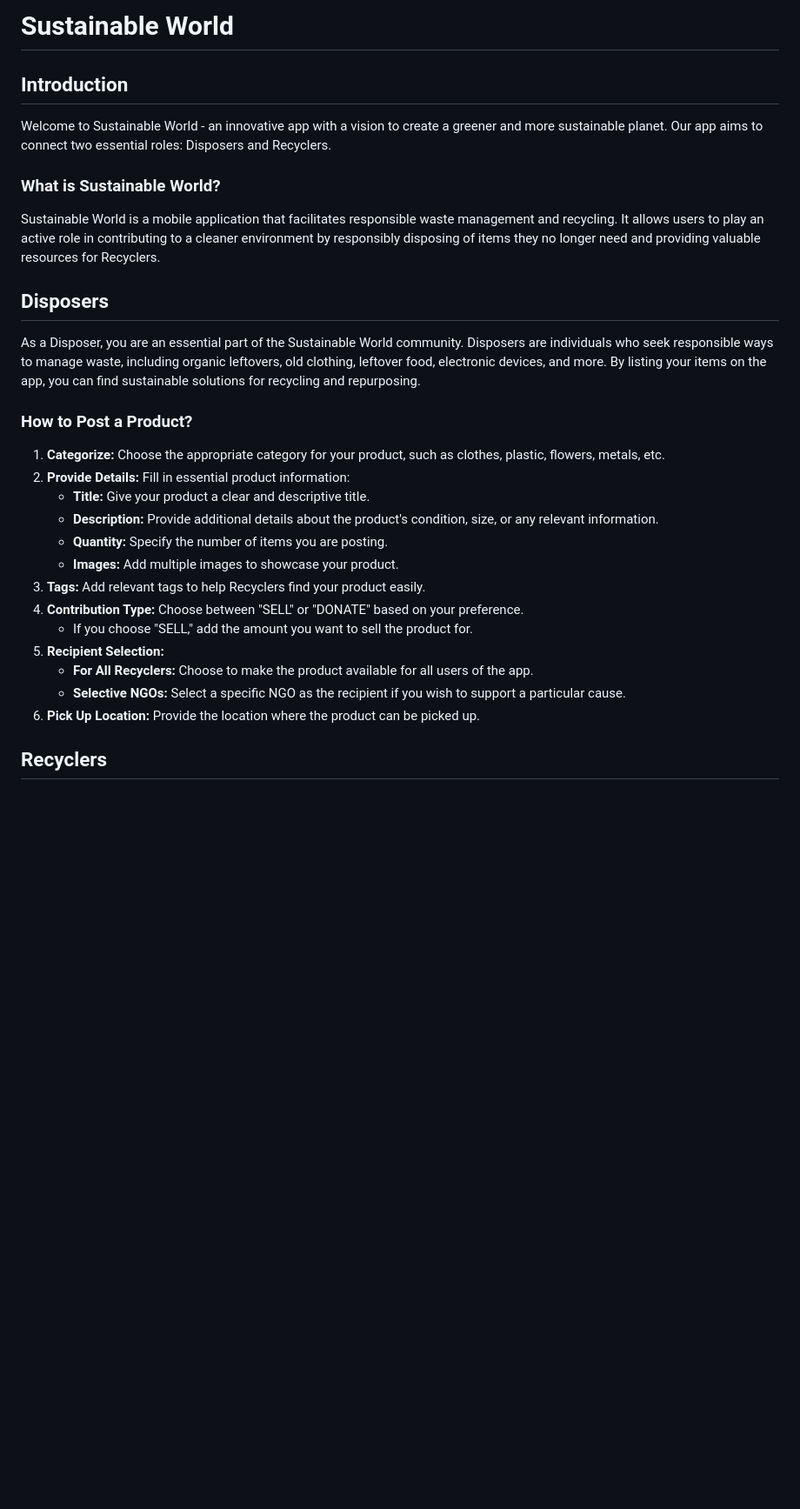
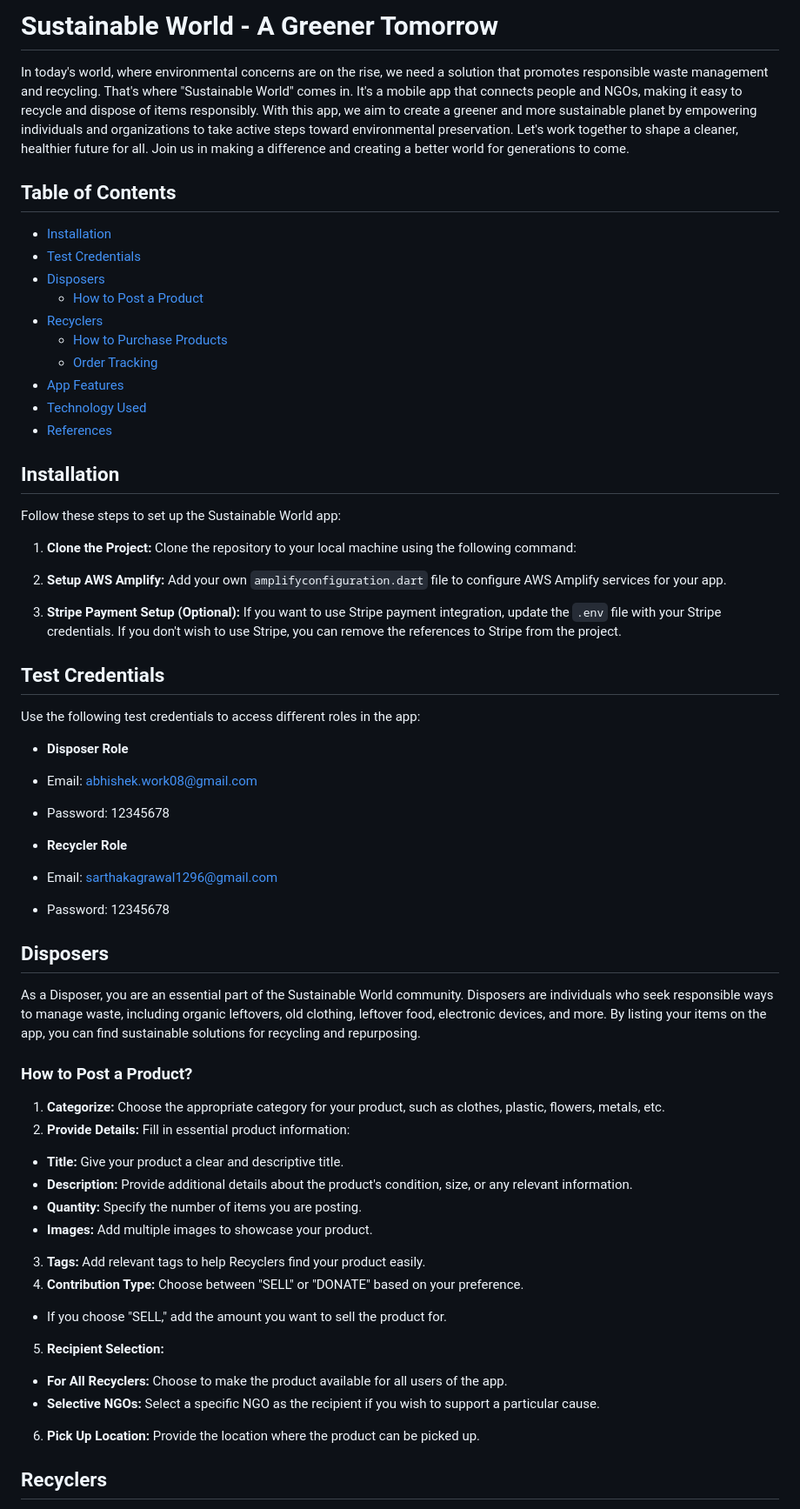
Before and after one commit to abhishek-900/AWS-Amplify-Sustainable-World, a Markdown page: README.md, the part around one of its changes. Shown at 87% size. GitHub-like rendering; blank space fills up the shorter version.

```diff
--- a/README.md
+++ b/README.md
@@ -1,10 +1,38 @@
-# Sustainable World
+# Sustainable World - A Greener Tomorrow
 
-## Introduction
-Welcome to Sustainable World - an innovative app with a vision to create a greener and more sustainable planet. Our app aims to connect two essential roles: Disposers and Recyclers.
+In today's world, where environmental concerns are on the rise, we need a solution that promotes responsible waste management and recycling. That's where "Sustainable World" comes in. It's a mobile app that connects people and NGOs, making it easy to recycle and dispose of items responsibly. With this app, we aim to create a greener and more sustainable planet by empowering individuals and organizations to take active steps toward environmental preservation. Let's work together to shape a cleaner, healthier future for all. Join us in making a difference and creating a better world for generations to come.
 
-### What is Sustainable World?
-Sustainable World is a mobile application that facilitates responsible waste management and recycling. It allows users to play an active role in contributing to a cleaner environment by responsibly disposing of items they no longer need and providing valuable resources for Recyclers.
+## Table of Contents
+- [Installation](#installation)
+- [Test Credentials](#test-credentials)
+- [Disposers](#disposers)
+  - [How to Post a Product](#how-to-post-a-product)
+- [Recyclers](#recyclers)
+  - [How to Purchase Products](#how-to-purchase-products)
+  - [Order Tracking](#order-tracking)
+- [App Features](#app-features)
+- [Technology Used](#technology-used)
+- [References](#references)
+
+## Installation
+Follow these steps to set up the Sustainable World app:
+
+1. **Clone the Project:** Clone the repository to your local machine using the following command:
+
+2. **Setup AWS Amplify:** Add your own `amplifyconfiguration.dart` file to configure AWS Amplify services for your app.
+
+3. **Stripe Payment Setup (Optional):** If you want to use Stripe payment integration, update the `.env` file with your Stripe credentials. If you don't wish to use Stripe, you can remove the references to Stripe from the project.
+
+## Test Credentials
+Use the following test credentials to access different roles in the app:
+
+- **Disposer Role**
+- Email: abhishek.work08@gmail.com
+- Password: 12345678
+
+- **Recycler Role**
+- Email: sarthakagrawal1296@gmail.com
+- Password: 12345678
 
 ## Disposers
 As a Disposer, you are an essential part of the Sustainable World community. Disposers are individuals who seek responsible ways to manage waste, including organic leftovers, old clothing, leftover food, electronic devices, and more. By listing your items on the app, you can find sustainable solutions for recycling and repurposing.
@@ -12,16 +40,16 @@ As a Disposer, you are an essential part of the Sustainable World community. Dis
 ### How to Post a Product?
 1. **Categorize:** Choose the appropriate category for your product, such as clothes, plastic, flowers, metals, etc.
 2. **Provide Details:** Fill in essential product information:
-   - **Title:** Give your product a clear and descriptive title.
-   - **Description:** Provide additional details about the product's condition, size, or any relevant information.
-   - **Quantity:** Specify the number of items you are posting.
-   - **Images:** Add multiple images to showcase your product.
+- **Title:** Give your product a clear and descriptive title.
+- **Description:** Provide additional details about the product's condition, size, or any relevant information.
+- **Quantity:** Specify the number of items you are posting.
+- **Images:** Add multiple images to showcase your product.
 3. **Tags:** Add relevant tags to help Recyclers find your product easily.
 4. **Contribution Type:** Choose between "SELL" or "DONATE" based on your preference.
-   - If you choose "SELL," add the amount you want to sell the product for.
+- If you choose "SELL," add the amount you want to sell the product for.
 5. **Recipient Selection:**
-   - **For All Recyclers:** Choose to make the product available for all users of the app.
-   - **Selective NGOs:** Select a specific NGO as the recipient if you wish to support a particular cause.
+- **For All Recyclers:** Choose to make the product available for all users of the app.
+- **Selective NGOs:** Select a specific NGO as the recipient if you wish to support a particular cause.
 6. **Pick Up Location:** Provide the location where the product can be picked up.
 
 ## Recyclers
```
Also changed, not shown: other parts of README.md (+32 -21 lines).
